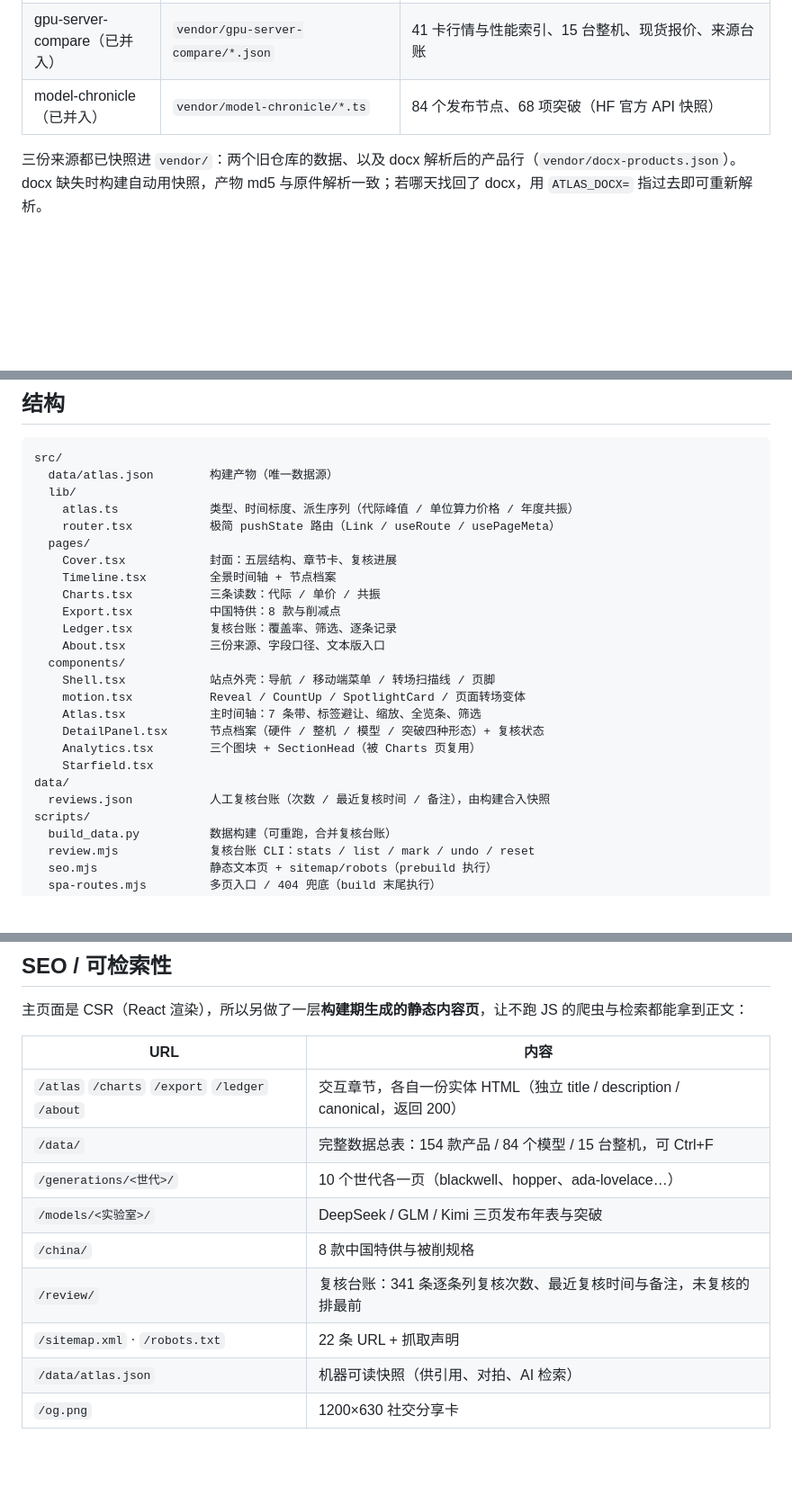
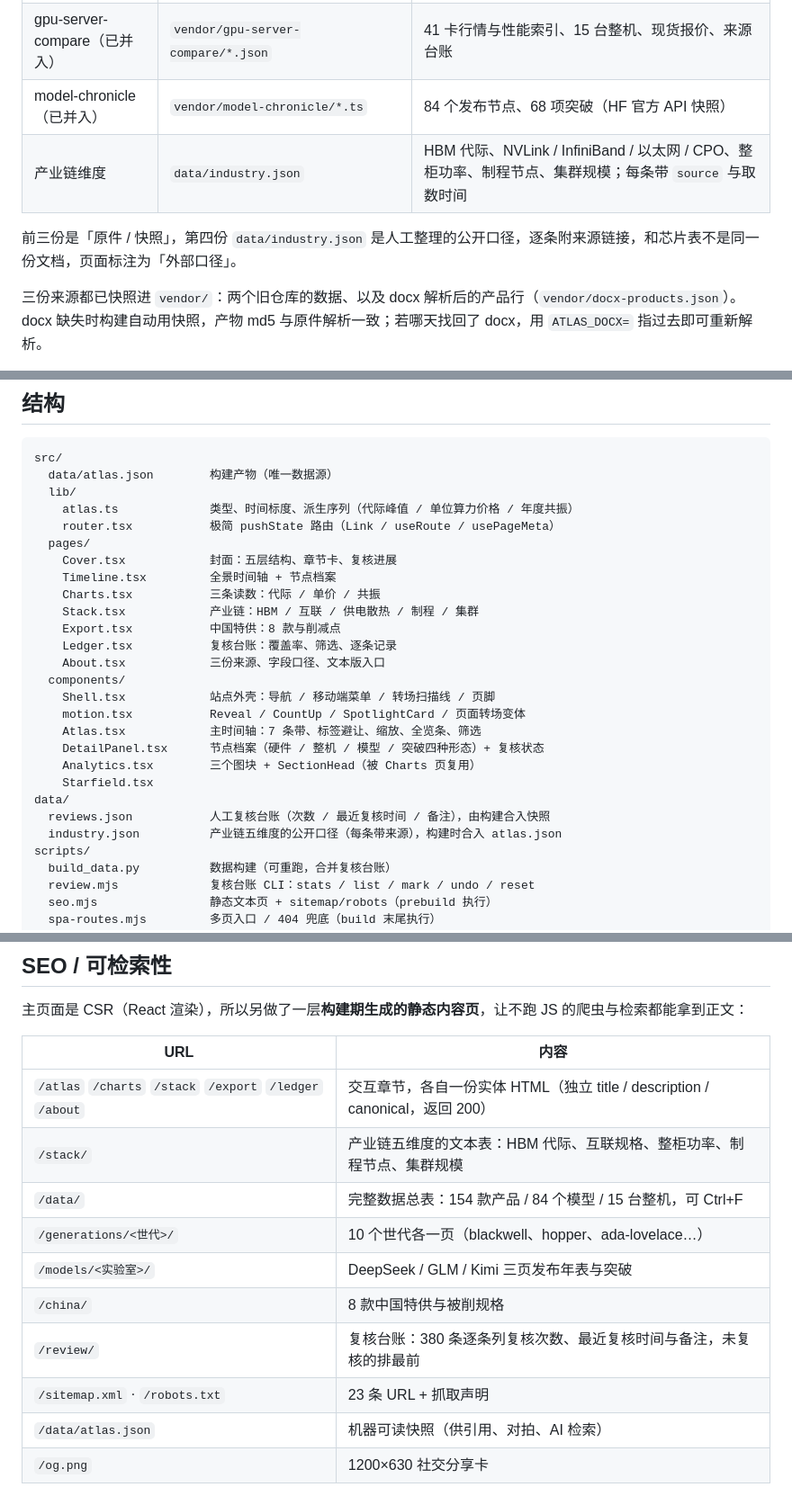
Before and after one commit to Weidows/ai-compute-atlas, a Markdown page: README.md, 3 parts joined by grey strips. Shown at 90% size. Drawn GitHub-style; blank space fills up the shorter version.

```diff
--- a/README.md
+++ b/README.md
@@ -34,6 +35,9 @@ npm run build    # tsc --noEmit + vite build + 多页入口 → dist/
 | NVIDIA 显卡历代产品全览 | `ATLAS_DOCX`（默认 `D:/Downloads/…docx`，**原件已不在本机**） | 10 张 Word 表 → 型号 / 类别 / CUDA / 显存 / FP32 / 首发时间 / 备注；解析结果快照在 `vendor/docx-products.json` |
 | gpu-server-compare（已并入） | `vendor/gpu-server-compare/*.json` | 41 卡行情与性能索引、15 台整机、现货报价、来源台账 |
 | model-chronicle（已并入） | `vendor/model-chronicle/*.ts` | 84 个发布节点、68 项突破（HF 官方 API 快照） |
+| 产业链维度 | `data/industry.json` | HBM 代际、NVLink / InfiniBand / 以太网 / CPO、整柜功率、制程节点、集群规模；每条带 `source` 与取数时间 |
+
+前三份是「原件 / 快照」，第四份 `data/industry.json` 是人工整理的公开口径，逐条附来源链接，和芯片表不是同一份文档，页面标注为「外部口径」。
 
 三份来源都已快照进 `vendor/`：两个旧仓库的数据、以及 docx 解析后的产品行（`vendor/docx-products.json`）。docx 缺失时构建自动用快照，产物 md5 与原件解析一致；若哪天找回了 docx，用 `ATLAS_DOCX=` 指过去即可重新解析。
 
@@ -92,6 +96,7 @@ src/
     Cover.tsx            封面：五层结构、章节卡、复核进展
     Timeline.tsx         全景时间轴 + 节点档案
     Charts.tsx           三条读数：代际 / 单价 / 共振
+    Stack.tsx            产业链：HBM / 互联 / 供电散热 / 制程 / 集群
     Export.tsx           中国特供：8 款与削减点
     Ledger.tsx           复核台账：覆盖率、筛选、逐条记录
     About.tsx            三份来源、字段口径、文本版入口
@@ -104,6 +109,7 @@ src/
     Starfield.tsx
 data/
   reviews.json           人工复核台账（次数 / 最近复核时间 / 备注），由构建合入快照
+  industry.json          产业链五维度的公开口径（每条带来源），构建时合入 atlas.json
 scripts/
   build_data.py          数据构建（可重跑，合并复核台账）
   review.mjs             复核台账 CLI：stats / list / mark / undo / reset
@@ -141,13 +148,14 @@ scripts/
 
 | URL | 内容 |
 | --- | --- |
-| `/atlas` `/charts` `/export` `/ledger` `/about` | 交互章节，各自一份实体 HTML（独立 title / description / canonical，返回 200） |
+| `/atlas` `/charts` `/stack` `/export` `/ledger` `/about` | 交互章节，各自一份实体 HTML（独立 title / description / canonical，返回 200） |
+| `/stack/` | 产业链五维度的文本表：HBM 代际、互联规格、整柜功率、制程节点、集群规模 |
 | `/data/` | 完整数据总表：154 款产品 / 84 个模型 / 15 台整机，可 Ctrl+F |
 | `/generations/<世代>/` | 10 个世代各一页（blackwell、hopper、ada-lovelace…） |
 | `/models/<实验室>/` | DeepSeek / GLM / Kimi 三页发布年表与突破 |
 | `/china/` | 8 款中国特供与被削规格 |
-| `/review/` | 复核台账：341 条逐条列复核次数、最近复核时间与备注，未复核的排最前 |
-| `/sitemap.xml` · `/robots.txt` | 22 条 URL + 抓取声明 |
+| `/review/` | 复核台账：380 条逐条列复核次数、最近复核时间与备注，未复核的排最前 |
+| `/sitemap.xml` · `/robots.txt` | 23 条 URL + 抓取声明 |
 | `/data/atlas.json` | 机器可读快照（供引用、对拍、AI 检索） |
 | `/og.png` | 1200×630 社交分享卡 |
 
```
Also changed, not shown: other parts of README.md (+4 -2 lines), docs/screenshots/hero.png, docs/screenshots/stack.png (added), 16 other files.
